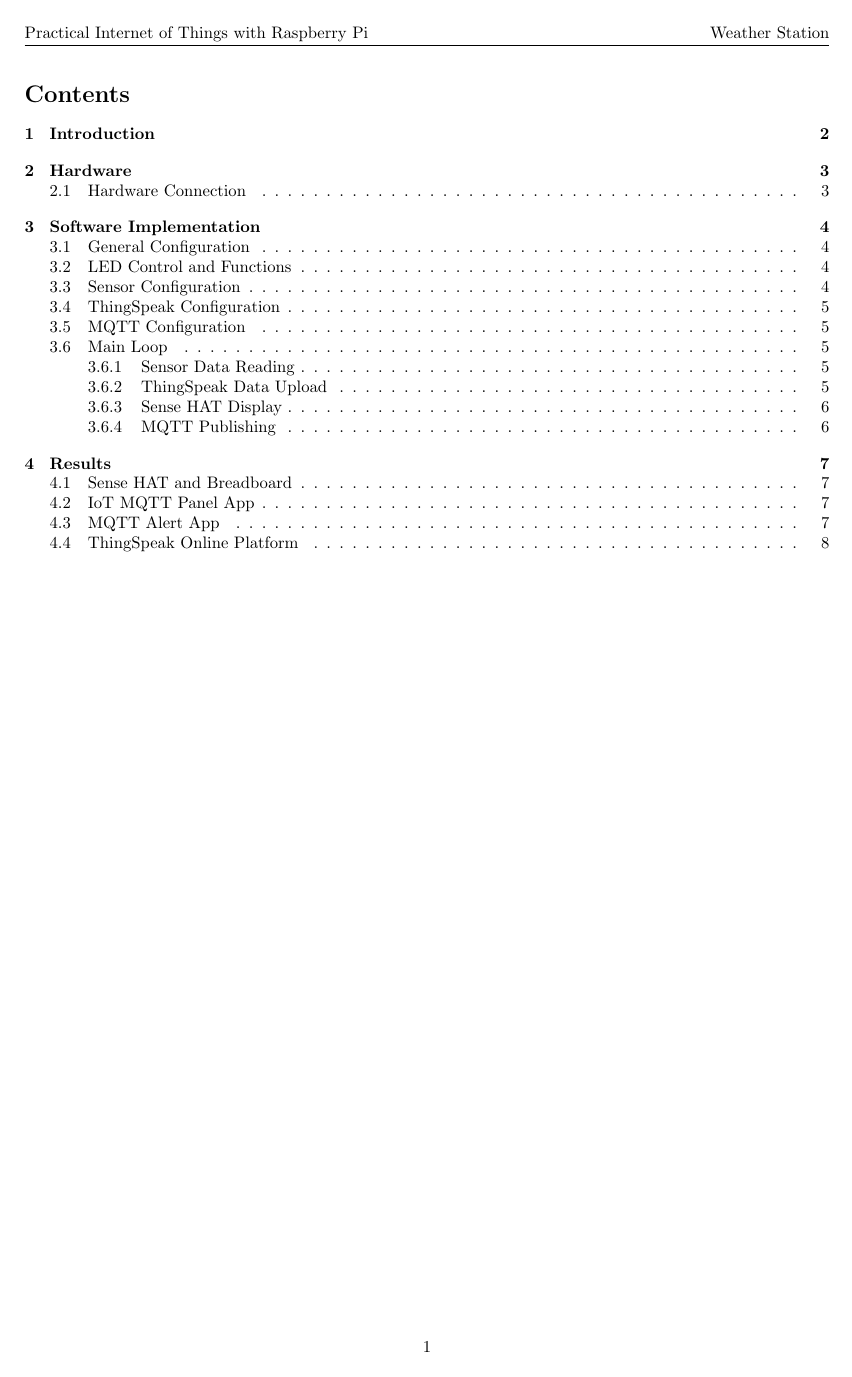
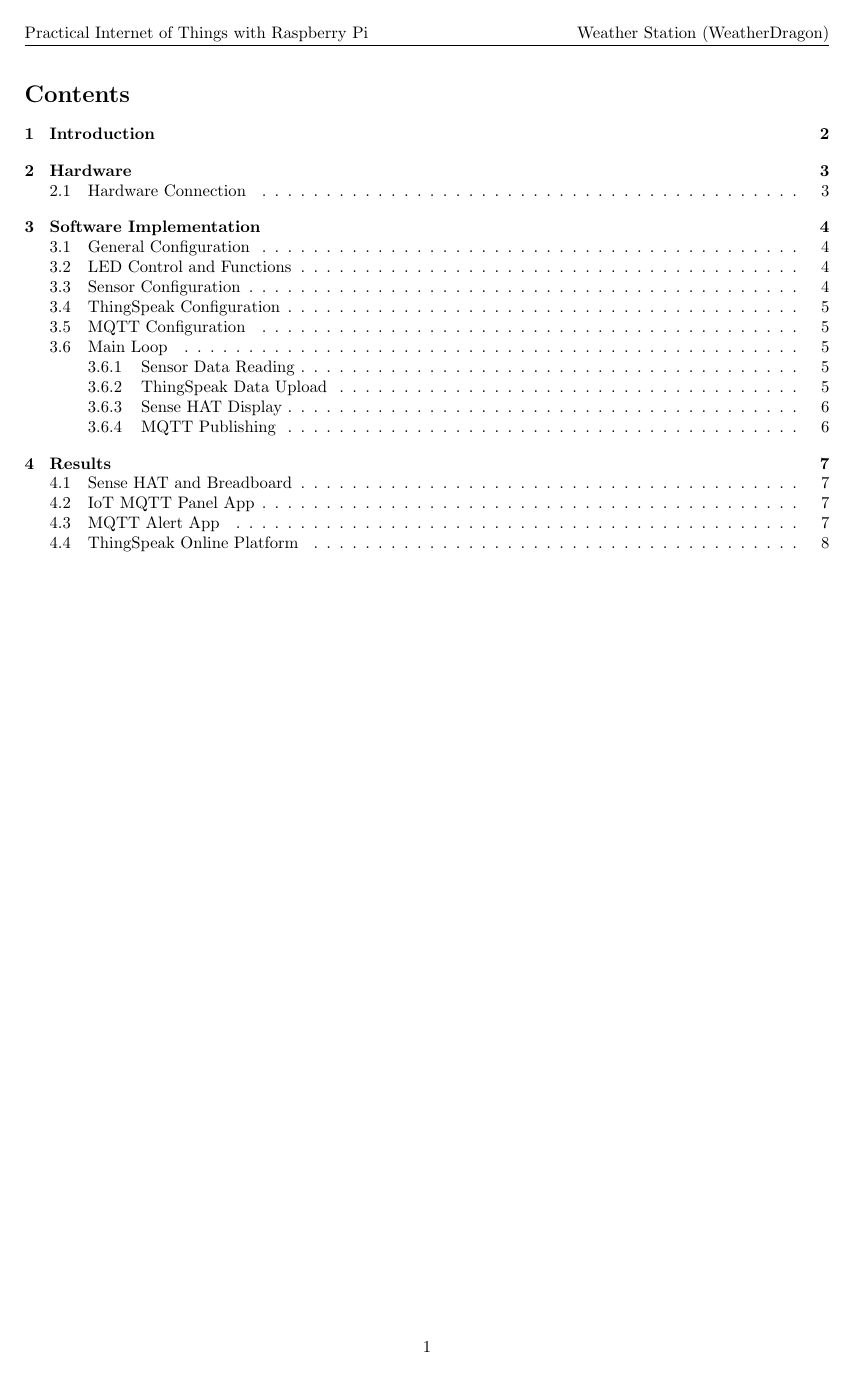
Before and after one commit to Panthera02/WeatherDragon, a LaTeX document (report/report.tex): page 2 of 9. Compiled offline with pdfLaTeX.

Commit message:
make commit

```diff
--- a/report/report.tex
+++ b/report/report.tex
@@ -13,7 +13,7 @@
 \fancypagestyle{pdf}{
     \fancyhf{} % clear all header and footer fields
     \fancyhead[L]{Practical Internet of Things with Raspberry Pi}
-    \fancyhead[R]{Weather Station}
+    \fancyhead[R]{Weather Station (WeatherDragon)}
     \fancyfoot[C]{\thepage}
     \setlength{\headheight}{13pt}
 }
```
Also changed, not shown: report/report.pdf.
